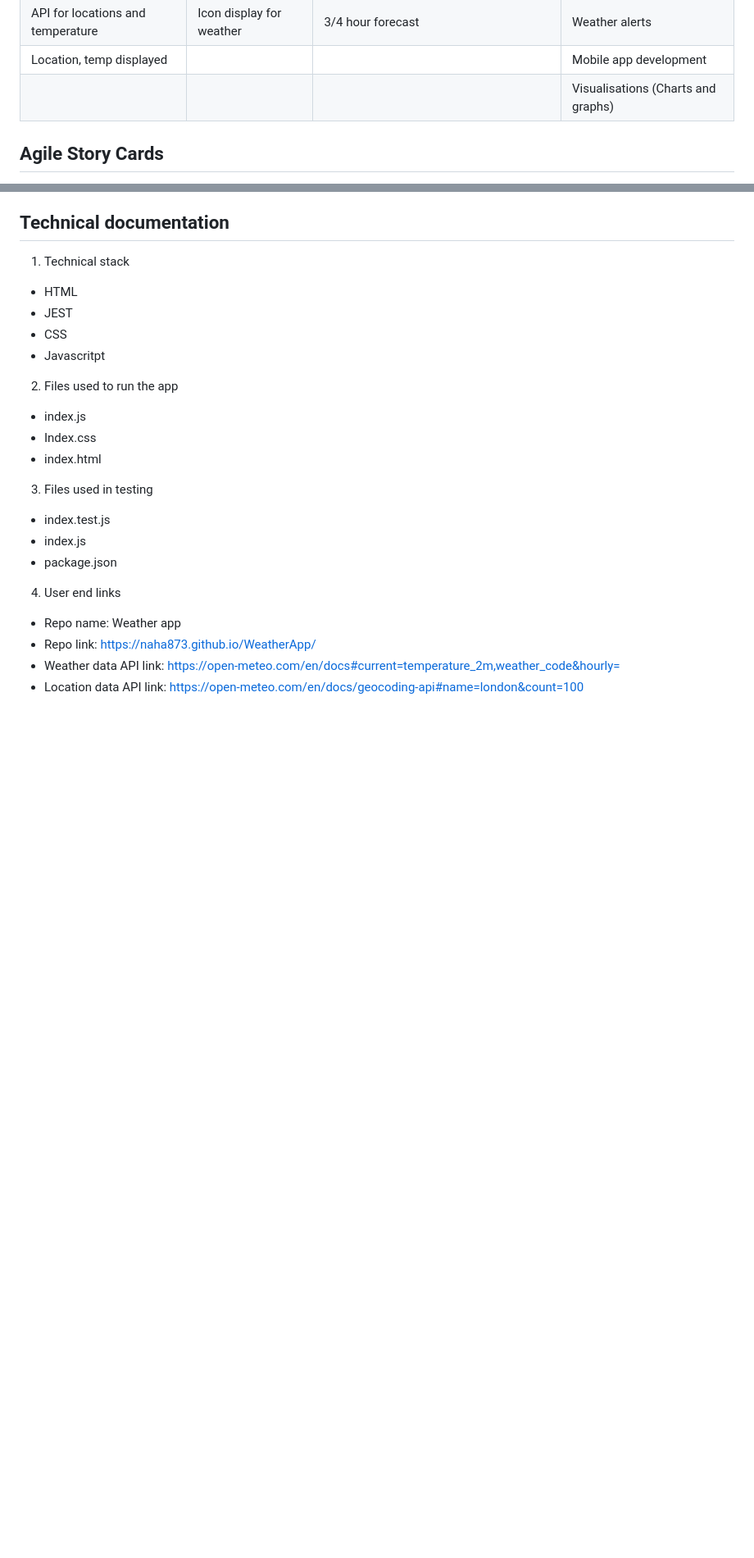
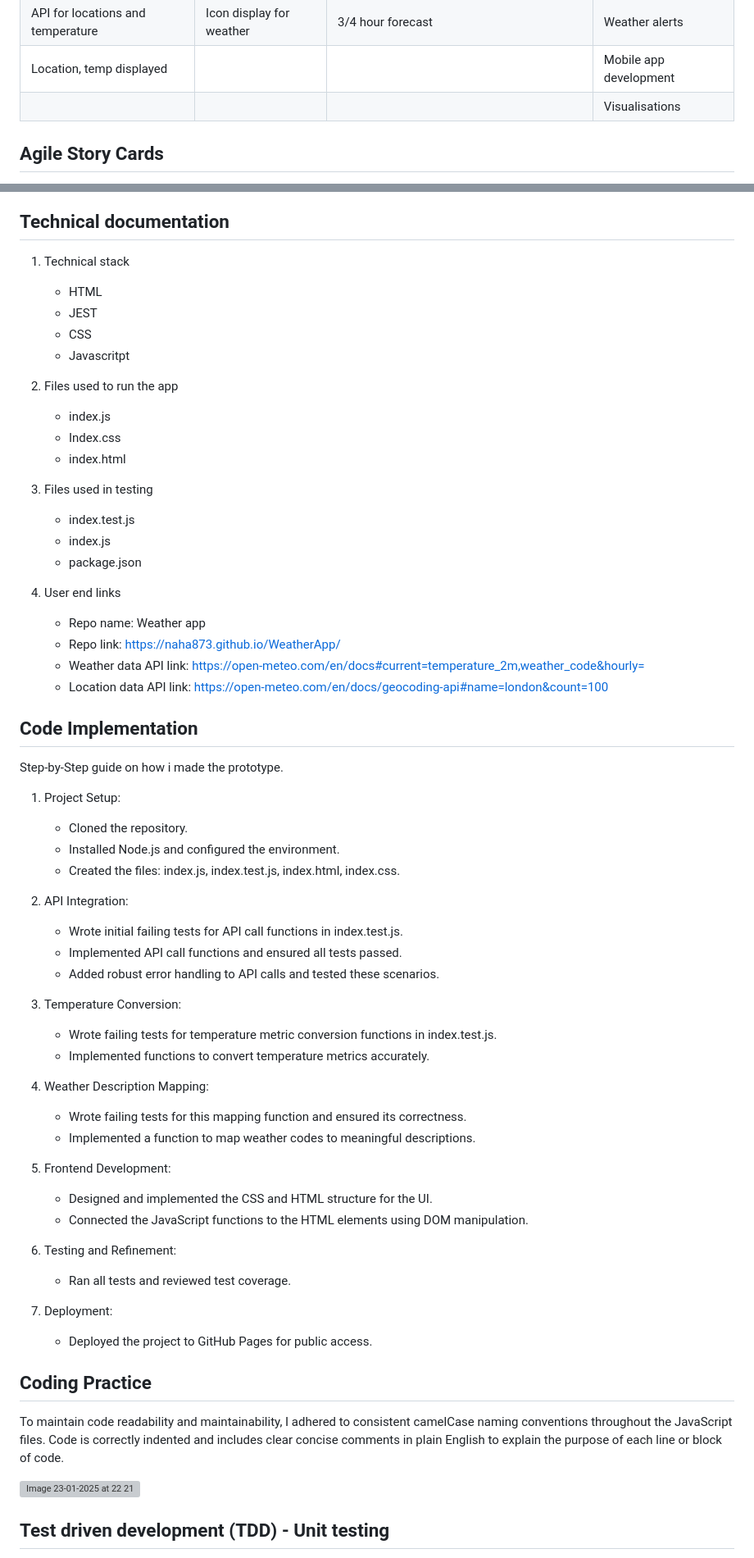
Before and after one commit to Naha873/WeatherApp, a Markdown page: README.md, 2 parts joined by grey strips. Shown: that part at 82% size. Rendered like a GitHub page; blank space fills up the shorter version; grey boxes are pictures that could not be loaded.

Commit message:
adding coding steps and process

```diff
--- a/README.md
+++ b/README.md
@@ -83,7 +83,7 @@ Having outlined the requirements above, I prioritised them using the MoSCoW meth
 | User input box | Location validation | Error message displayed for Network error and invalid city | Other weather info |
 | API for locations and temperature | Icon display for weather  |  3/4 hour forecast| Weather alerts  |
 | Location, temp displayed |  |  | Mobile app development |
-|  | | | Visualisations (Charts and graphs) |
+|  | | | Visualisations |
 
 ## Agile Story Cards
 User stories are concise descriptions of features, told from the user's perspective. By focusing on "who," "what," and "why," user stories clearly communicate what features are of high priority. They help those involved to best understand user needs and goals, leading to the development of the right features in the right way. Below, I have written 3 stories which establish a clear roadmap for development, ensuring the final product meets user expectations.
@@ -194,23 +194,64 @@ A crucial aspect of website design is ensuring accessibility, and this extends t
 ## Technical documentation
 
 1. Technical stack
-- HTML
-- JEST
-- CSS
-- Javascritpt
+    - HTML
+    - JEST
+    - CSS
+    - Javascritpt
 
 2. Files used to run the app
-- index.js
-- Index.css
-- index.html
+    - index.js
+    - Index.css
+    - index.html
 
 3. Files used in testing
-- index.test.js
-- index.js
-- package.json
+    - index.test.js
+    - index.js
+    - package.json
 
 4. User end links
-- Repo name: Weather app
-- Repo link: https://naha873.github.io/WeatherApp/
-- Weather data API link: https://open-meteo.com/en/docs#current=temperature_2m,weather_code&hourly=
-- Location data API link: https://open-meteo.com/en/docs/geocoding-api#name=london&count=100
+    - Repo name: Weather app
+    - Repo link: https://naha873.github.io/WeatherApp/
+    - Weather data API link: https://open-meteo.com/en/docs#current=temperature_2m,weather_code&hourly=
+    - Location data API link: https://open-meteo.com/en/docs/geocoding-api#name=london&count=100
+
+## Code Implementation
+
+Step-by-Step guide on how i made the prototype.
+
+1. Project Setup:
+    - Cloned the repository.
+    - Installed Node.js and configured the environment.
+    - Created the files: index.js, index.test.js, index.html, index.css.
+
+2. API Integration:
+    - Wrote initial failing tests for API call functions in index.test.js.
+    - Implemented API call functions and ensured all tests passed.
+    - Added robust error handling to API calls and tested these scenarios.
+
+3. Temperature Conversion:
+    - Wrote failing tests for temperature metric conversion functions in index.test.js.
+    - Implemented functions to convert temperature metrics accurately.
+
+4. Weather Description Mapping:
+    - Wrote failing tests for this mapping function and ensured its correctness.
+    - Implemented a function to map weather codes to meaningful descriptions.
+
+5. Frontend Development:
+    - Designed and implemented the CSS and HTML structure for the UI.
+    - Connected the JavaScript functions to the HTML elements using DOM manipulation.
+
+6. Testing and Refinement:
+    - Ran all tests and reviewed test coverage.
+
+7. Deployment:
+    - Deployed the project to GitHub Pages for public access.
+
+## Coding Practice
+
+To maintain code readability and maintainability, I adhered to consistent camelCase naming conventions throughout the JavaScript files. Code is correctly indented and includes clear concise comments in plain English to explain the purpose of each line or block of code.
+
+![Image 23-01-2025 at 22 21](https://github.com/user-attachments/assets/e3644d3d-34cc-48fb-a3e4-c6d598720b2d)
+
+## Test driven development (TDD) - Unit testing
+
```
Also changed, not shown: other parts of README.md (+22 -11 lines).
